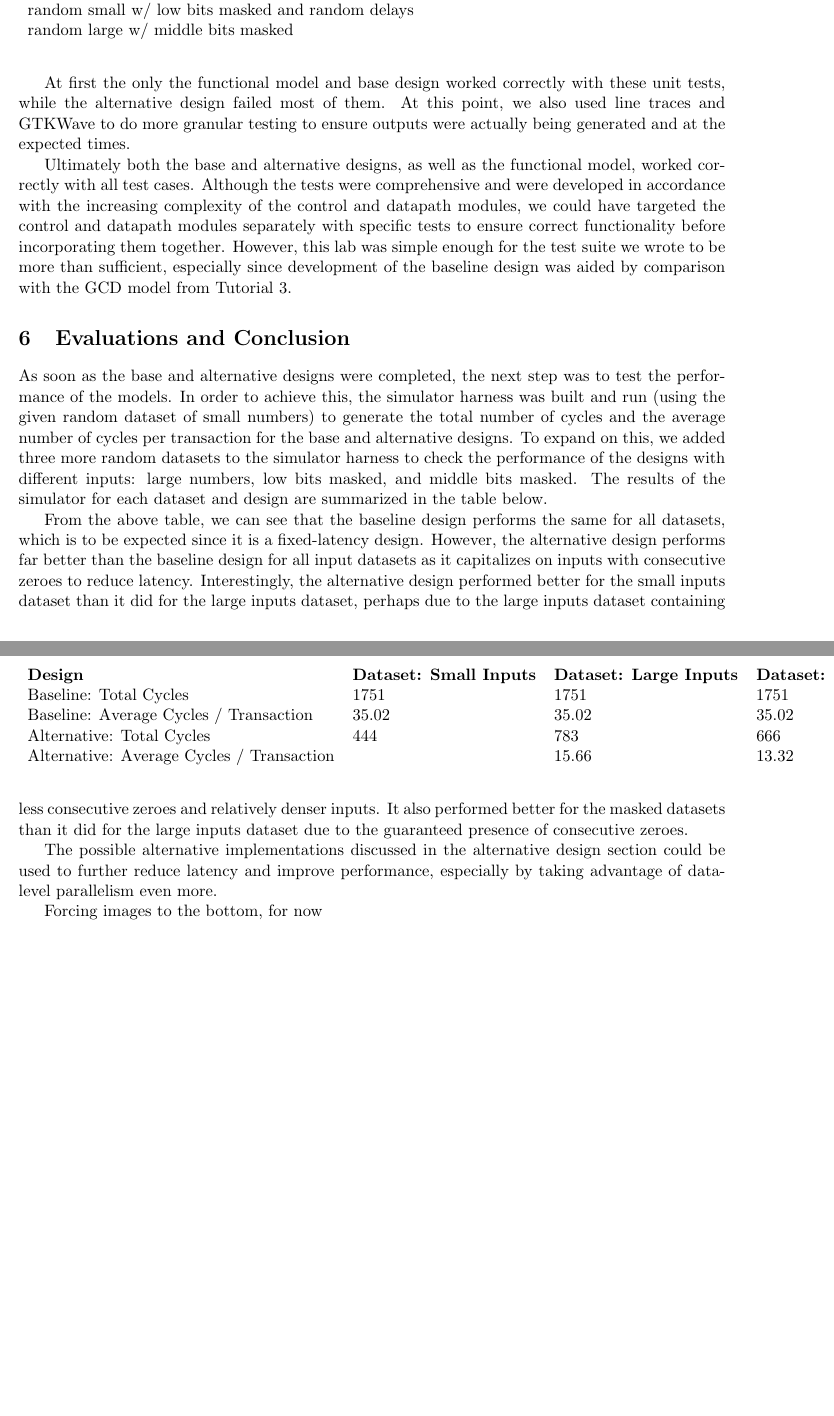
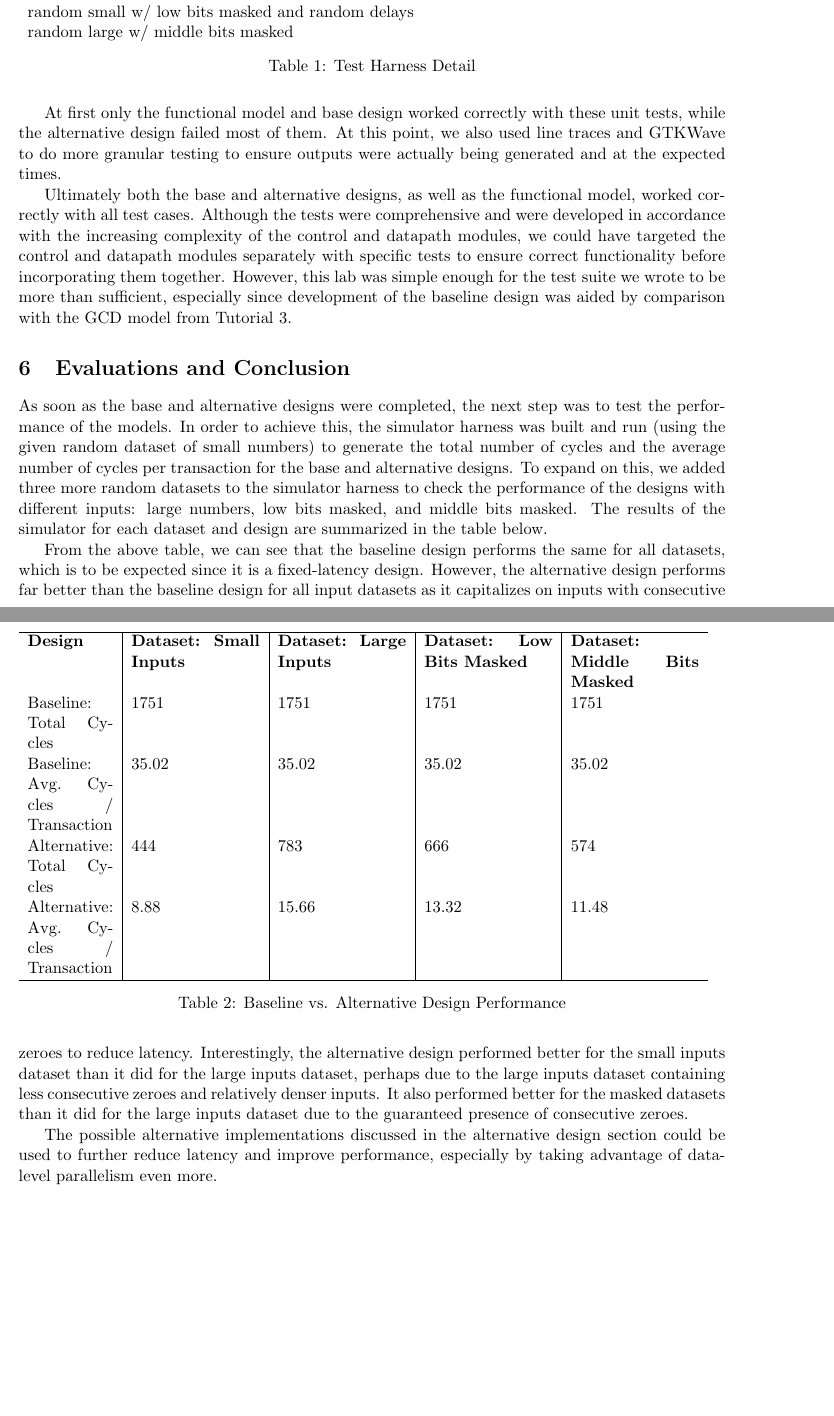
Before and after one commit to vrg22/ece4750-lab5-mcore, a LaTeX document (writeup/solutions.tex): two parts of pages 4 and 5 of 8, joined at a grey line, cut so that both start at the same text, the shorter picture padded with empty space. Compiled offline with pdfLaTeX.

Commit message:
latex fix

```diff
--- a/writeup/solutions.tex
+++ b/writeup/solutions.tex
@@ -193,10 +193,11 @@ random small w/ low bits masked and random delays \\
 random large w/ middle bits masked                \\
 
 \end{tabular}
+\caption{Test Harness Detail}
 \end{table}
-\caption{}
 
-At first the only the functional model and base design worked correctly with these unit tests, while the alternative design failed most of them. At this point, we also used line traces and GTKWave to do more granular testing to ensure outputs were actually being generated and at the expected times.
+
+At first only the functional model and base design worked correctly with these unit tests, while the alternative design failed most of them. At this point, we also used line traces and GTKWave to do more granular testing to ensure outputs were actually being generated and at the expected times.
 
 Ultimately both the base and alternative designs, as well as the functional model, worked correctly with all test cases. Although the tests were comprehensive and were developed in accordance with the increasing complexity of the control and datapath modules, we could have targeted the control and datapath modules separately with specific tests to ensure correct functionality before incorporating them together. However, this lab was simple enough for the test suite we wrote to be more than sufficient, especially since development of the baseline design was aided by comparison with the GCD model from Tutorial 3.
 
@@ -206,22 +207,24 @@ Ultimately both the base and alternative designs, as well as the functional mode
 As soon as the base and alternative designs were completed, the next step was to test the performance of the models. In order to achieve this, the simulator harness was built and run (using the given random dataset of small numbers) to generate the total number of cycles and the average number of cycles per transaction for the base and alternative designs. To expand on this, we added three more random datasets to the simulator harness to check the performance of the designs with different inputs: large numbers, low bits masked, and middle bits masked. The results of the simulator for each dataset and design are summarized in the table below.
 
 \begin{table}[h]
-\begin{tabular}{lllll}
-\textbf{Design}                           & \textbf{Dataset: Small Inputs} & \textbf{Dataset: Large Inputs} & \textbf{Dataset: Low Bits Masked} & \textbf{Dataset: Middle Bits Masked} \\
-Baseline: Total Cycles                    & 1751                           & 1751                           & 1751                              & 1751                                 \\
-Baseline: Average Cycles / Transaction    & 35.02                          & 35.02                          & 35.02                             & 35.02                                \\
-Alternative: Total Cycles                 & 444                            & 783                            & 666                               & 574                                  \\
-Alternative: Average Cycles / Transaction &                                & 15.66                          & 13.32                             & 11.48
+\begin{tabular} {p{2cm} | p{3cm} | p{3cm} | p{3cm} | p{3cm} }
+
+\hline
+\textbf{Design}    & \textbf{Dataset: Small Inputs} & \textbf{Dataset: Large Inputs} & \textbf{Dataset: Low Bits Masked} & \textbf{Dataset: Middle Bits Masked} \\
+Baseline: Total Cycles                    & 1751                           & 1751                           & 1751                       & 1751    \\
+Baseline: Avg. Cycles / Transaction       & 35.02                          & 35.02                          & 35.02                      & 35.02   \\
+Alternative: Total Cycles                 & 444                            & 783                            & 666                        & 574     \\
+Alternative: Avg. Cycles / Transaction    & 8.88                           & 15.66                          & 13.32                      & 11.48   \\
+\hline
 \end{tabular}
+\caption{Baseline vs. Alternative Design Performance}
 \end{table}
-\caption{}
+
 
 From the above table, we can see that the baseline design performs the same for all datasets, which is to be expected since it is a fixed-latency design. However, the alternative design performs far better than the baseline design for all input datasets as it capitalizes on inputs with consecutive zeroes to reduce latency. Interestingly, the alternative design performed better for the small inputs dataset than it did for the large inputs dataset, perhaps due to the large inputs dataset containing less consecutive zeroes and relatively denser inputs. It also performed better for the masked datasets than it did for the large inputs dataset due to the guaranteed presence of consecutive zeroes.
 
 The possible alternative implementations discussed in the alternative design section could be used to further reduce latency and improve performance, especially by taking advantage of data-level parallelism even more.
 
-
-Forcing images to the bottom, for now
 
 \begin{figure}[b]
 \centering
```
Also changed, not shown: writeup/solutions.tex (4 more changed lines).
